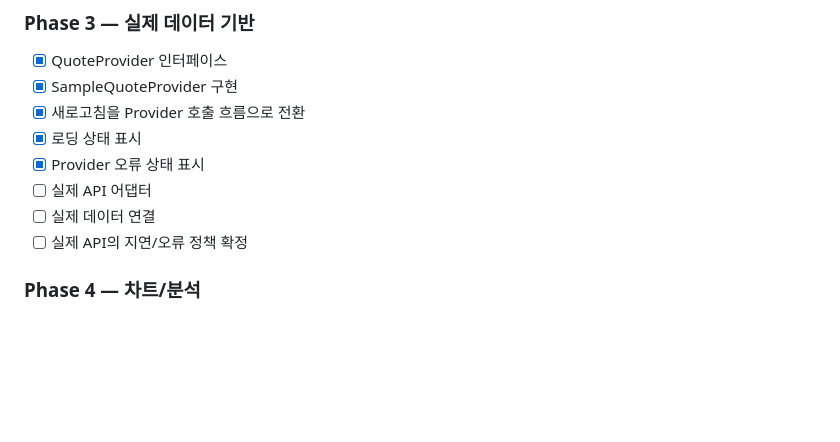
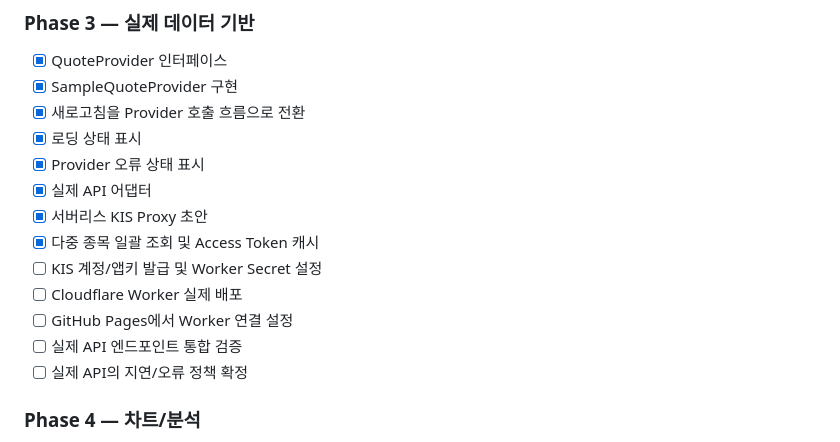
Before and after one commit to poormanZ/stock, a Markdown page: docs/design.md, the part around one of its changes. GitHub-like rendering; blank space fills up the shorter version.

```diff
--- a/docs/design.md
+++ b/docs/design.md
@@ -179,8 +194,13 @@ GitHub Pages deploy
 - [x] 새로고침을 Provider 호출 흐름으로 전환
 - [x] 로딩 상태 표시
 - [x] Provider 오류 상태 표시
-- [ ] 실제 API 어댑터
-- [ ] 실제 데이터 연결
+- [x] 실제 API 어댑터
+- [x] 서버리스 KIS Proxy 초안
+- [x] 다중 종목 일괄 조회 및 Access Token 캐시
+- [ ] KIS 계정/앱키 발급 및 Worker Secret 설정
+- [ ] Cloudflare Worker 실제 배포
+- [ ] GitHub Pages에서 Worker 연결 설정
+- [ ] 실제 API 엔드포인트 통합 검증
 - [ ] 실제 API의 지연/오류 정책 확정
 
 ### Phase 4 — 차트/분석
```
Also changed, not shown: other parts of docs/design.md (+19 -4 lines).
